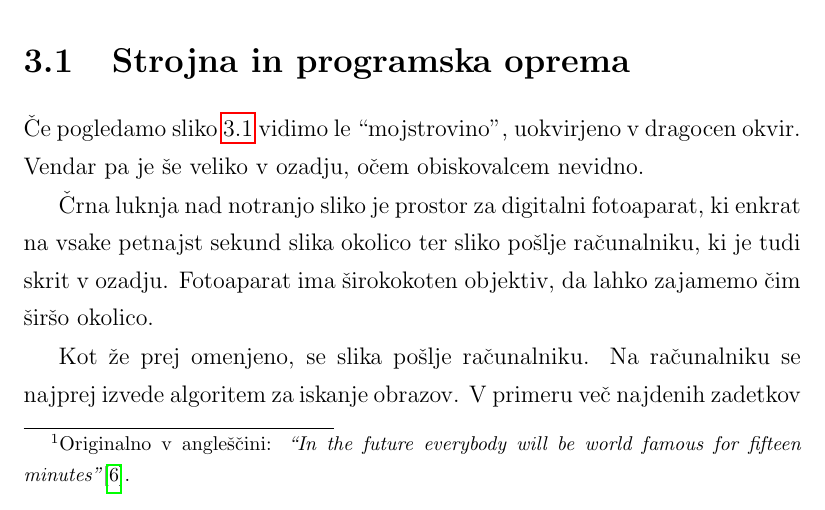
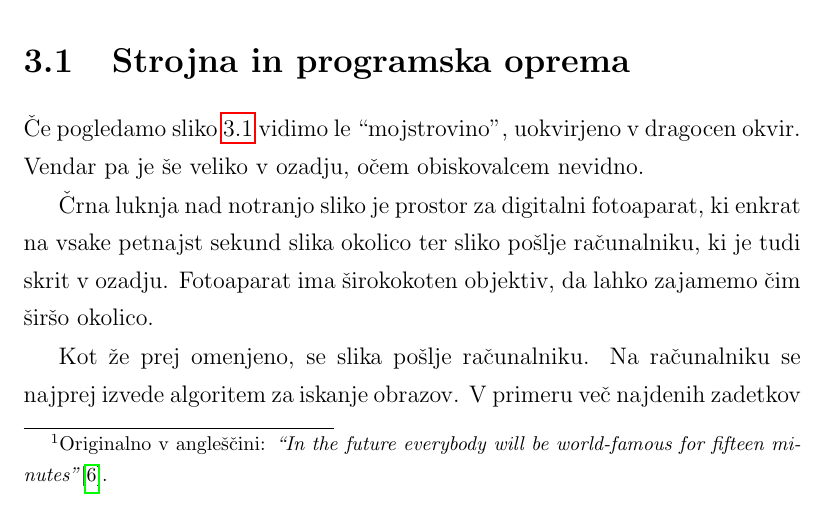
Before and after one commit to majcn/FrameOfFame, a LaTeX thesis (report/master.tex, which reads report/content/magistrska_naloga.tex): part of page 21 of 49, cut so that both start at the same text. Compiled offline with pdfLaTeX.

Commit message:
fix cite

```diff
--- a/report/content/magistrska_naloga.tex
+++ b/report/content/magistrska_naloga.tex
@@ -40,7 +40,7 @@ izbranega obiskovalca galerije povzdigne v umetniški objekt za petnajst
 sekund. Instalacija je bila navdahnjena s slavnim citatom Andyja Warhola: ``V
 prihodnosti bodo vsi ljudje doživeli svojih petnajst minut
 slave''\footnote{Originalno v angleščini: \textit{``In the future everybody
-will be world famous for fifteen minutes''}\cite{andyExhibition}.} kot tudi z njegovim načinom
+will be world-famous for fifteen minutes''}\cite{andyExhibition}.} kot tudi z njegovim načinom
 predelave obrazov v slogu pop-art~\cite{15secSlo}.
 
 
```
